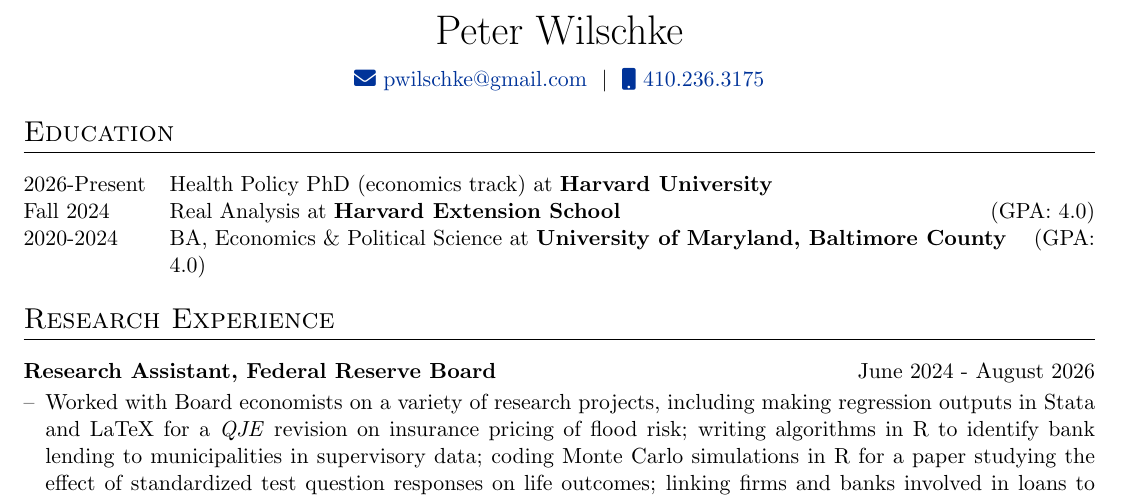
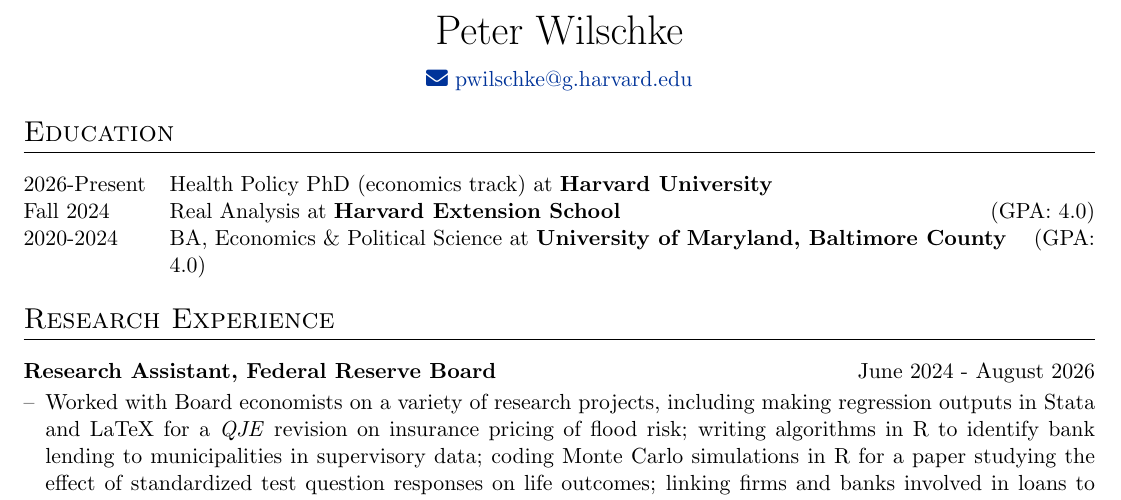
Before and after one commit to pwilschke/pwilschke.github.io, a LaTeX CV (cv/cv.tex): part of the page, cut so that both start at the same text. Compiled offline with pdfLaTeX.

Commit message:
Use Harvard email on CV; omit phone number from the public copy

```diff
--- a/cv/cv.tex
+++ b/cv/cv.tex
@@ -137,8 +137,10 @@
 
 \begin{tabularx}{\linewidth}{@{} C @{}}
 \huge{Peter Wilschke} \\[7.5pt]
-\href{mailto:pwilschke@g.harvard.edu}{\raisebox{-0.05\height}\faEnvelope \ pwilschke@gmail.com} \ $|$ \
-\href{tel:4102363175}{\raisebox{-0.05\height}\faMobile \ 410.236.3175} \\
+\href{mailto:pwilschke@g.harvard.edu}{\raisebox{-0.05\height}\faEnvelope \ pwilschke@g.harvard.edu} \\
+% Phone deliberately omitted -- this PDF is published at pwilschke.github.io and
+% gets indexed. For a private/job-market copy, restore the line below:
+% \ $|$ \ \href{tel:4102363175}{\raisebox{-0.05\height}\faMobile \ 410.236.3175} \\
 \end{tabularx}
 
 %----------------------------------------------------------------------------------------
```
Also changed, not shown: cv.pdf, docs/cv.pdf.
